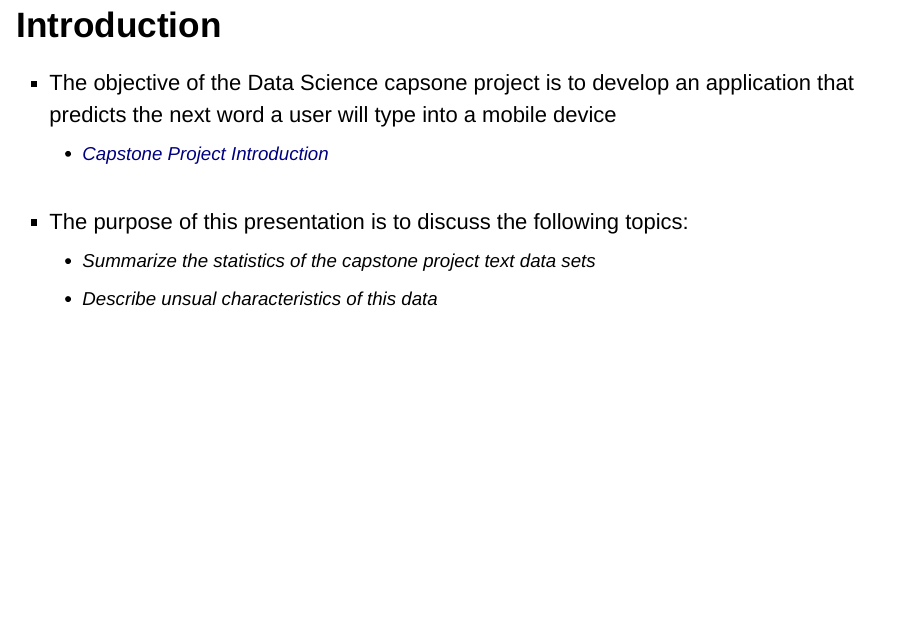
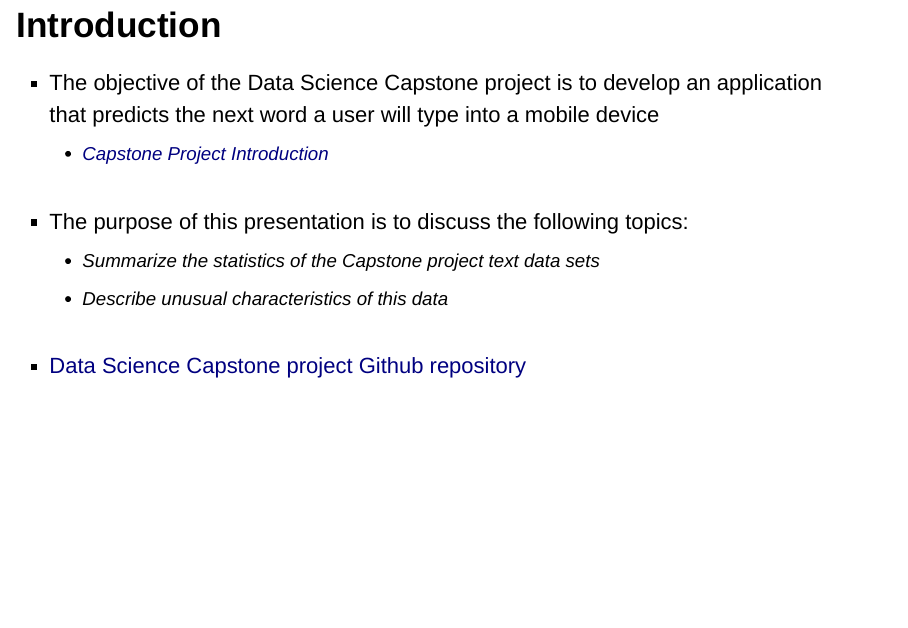
Before and after one commit to Libardo1/DataScienceCapstone, an R Markdown document (capstoneProjectEDA.Rmd): page 2 of 2. Rendered offline with R 4.5, knitr and Pandoc, with nearby package versions; drawn as Slidy slides in place of the format the file asks for.

Commit message:
Updated presentation

```diff
--- a/capstoneProjectEDA.Rmd
+++ b/capstoneProjectEDA.Rmd
@@ -9,10 +9,12 @@ output:
 ---
 ## Introduction
 
-- The objective of the Data Science capsone project is to develop an application that
+- The objective of the Data Science Capstone project is to develop an application that
 predicts the next word a user will type into a mobile device
     - [Capstone Project Introduction](http://simplystatistics.org/2014/08/19/swiftkey-and-johns-hopkins-partner-for-data-science-specialization-capstone/)</br></br>
 
 -  The purpose of this presentation is to discuss the following topics:
-    - Summarize the statistics of the capstone project text data sets
-    - Describe unsual characteristics of this data
+    - Summarize the statistics of the Capstone project text data sets
+    - Describe unusual characteristics of this data</br></br>
+
+- [Data Science Capstone project Github repository](https://github.com/datasciencespm/DataScienceCapstone/tree/master)
```
